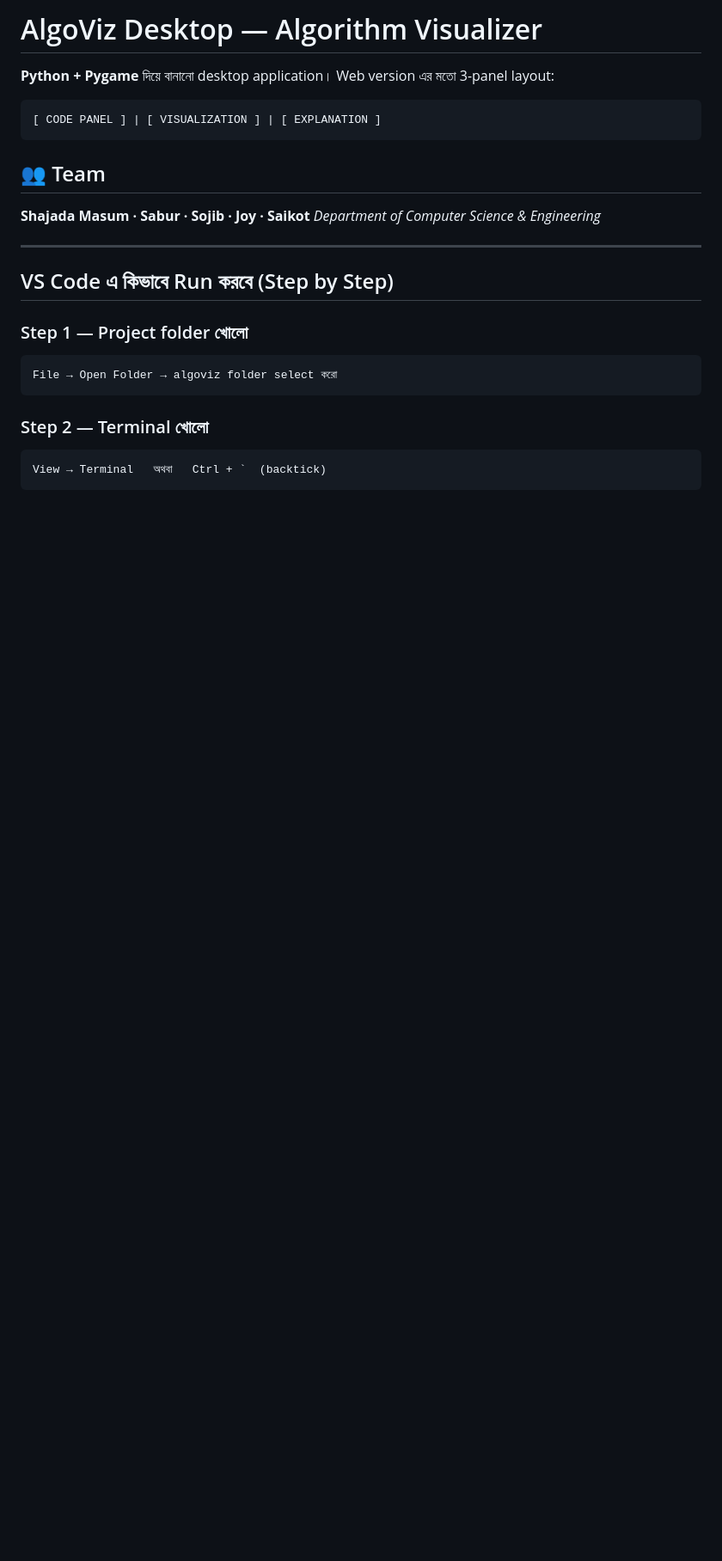
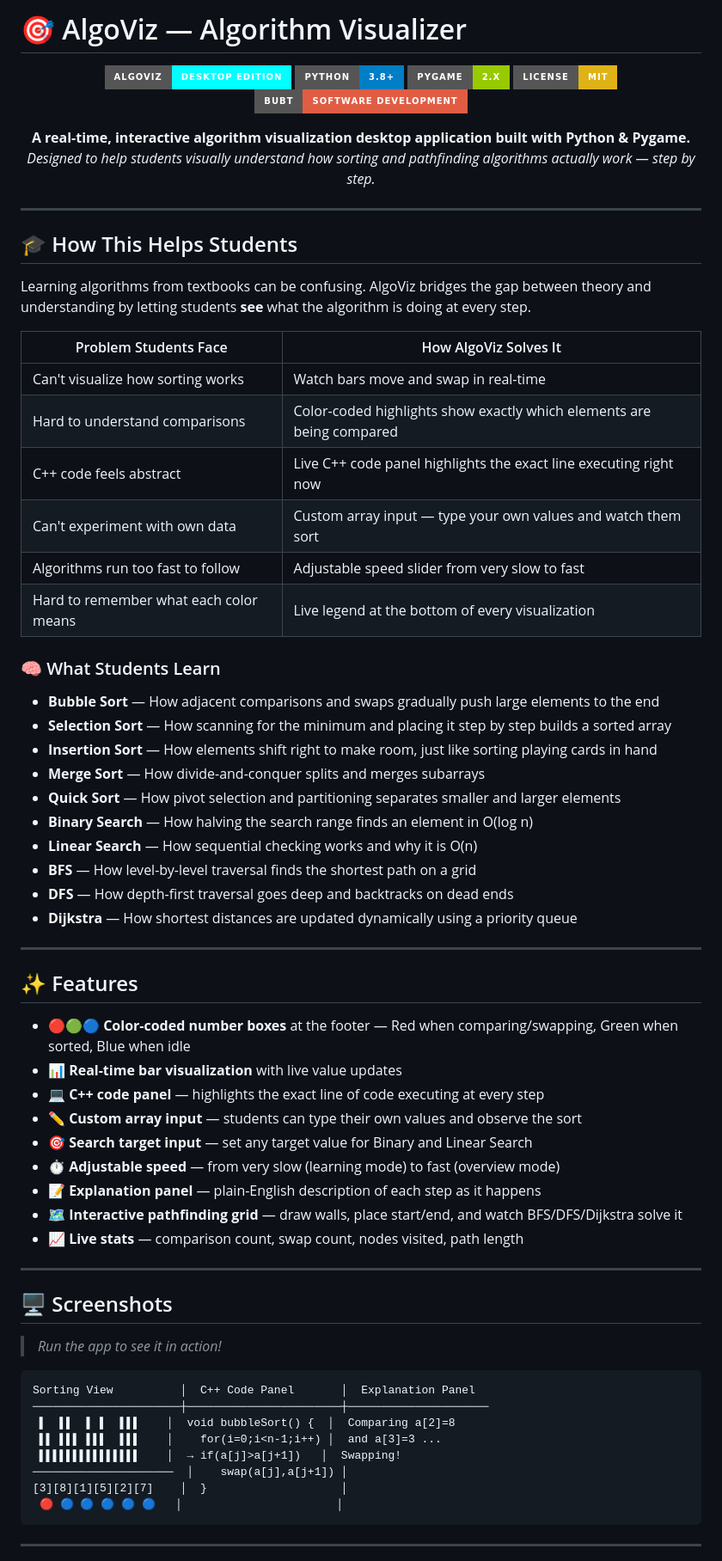
Before and after one commit to shajada13/algo-visualizer, a Markdown page: README.md, the part around one of its changes. Shown at 86% size. Drawn GitHub-style; badges without logos; blank space fills up the shorter version.

````diff
--- a/README.md
+++ b/README.md
@@ -1,26 +1,76 @@
-# AlgoViz Desktop — Algorithm Visualizer
+# 🎯 AlgoViz — Algorithm Visualizer
 
-**Python + Pygame** দিয়ে বানানো desktop application।
-Web version এর মতো 3-panel layout:
-```
-[ CODE PANEL ] | [ VISUALIZATION ] | [ EXPLANATION ]
-```
+<div align="center">
 
-## 👥 Team
-**Shajada Masum · Sabur · Sojib · Joy · Saikot**
-*Department of Computer Science & Engineering*
+![AlgoViz Banner](https://img.shields.io/badge/AlgoViz-Desktop%20Edition-cyan?style=for-the-badge&logo=python&logoColor=white)
+![Python](https://img.shields.io/badge/Python-3.8+-blue?style=for-the-badge&logo=python)
+![Pygame](https://img.shields.io/badge/Pygame-2.x-green?style=for-the-badge)
+![License](https://img.shields.io/badge/License-MIT-yellow?style=for-the-badge)
+![BUBT](https://img.shields.io/badge/BUBT-Software%20Development-red?style=for-the-badge)
+
+**A real-time, interactive algorithm visualization desktop application built with Python & Pygame.**
+*Designed to help students visually understand how sorting and pathfinding algorithms actually work — step by step.*
+
+</div>
 
 ---
 
-## VS Code এ কিভাবে Run করবে (Step by Step)
+## 🎓 How This Helps Students
 
-### Step 1 — Project folder খোলো
+Learning algorithms from textbooks can be confusing. AlgoViz bridges the gap between theory and understanding by letting students **see** what the algorithm is doing at every step.
+
+| Problem Students Face | How AlgoViz Solves It |
+|---|---|
+| Can't visualize how sorting works | Watch bars move and swap in real-time |
+| Hard to understand comparisons | Color-coded highlights show exactly which elements are being compared |
+| C++ code feels abstract | Live C++ code panel highlights the exact line executing right now |
+| Can't experiment with own data | Custom array input — type your own values and watch them sort |
+| Algorithms run too fast to follow | Adjustable speed slider from very slow to fast |
+| Hard to remember what each color means | Live legend at the bottom of every visualization |
+
+### 🧠 What Students Learn
+
+- **Bubble Sort** — How adjacent comparisons and swaps gradually push large elements to the end
+- **Selection Sort** — How scanning for the minimum and placing it step by step builds a sorted array
+- **Insertion Sort** — How elements shift right to make room, just like sorting playing cards in hand
+- **Merge Sort** — How divide-and-conquer splits and merges subarrays
+- **Quick Sort** — How pivot selection and partitioning separates smaller and larger elements
+- **Binary Search** — How halving the search range finds an element in O(log n)
+- **Linear Search** — How sequential checking works and why it is O(n)
+- **BFS** — How level-by-level traversal finds the shortest path on a grid
+- **DFS** — How depth-first traversal goes deep and backtracks on dead ends
+- **Dijkstra** — How shortest distances are updated dynamically using a priority queue
+
+---
+
+## ✨ Features
+
+- 🔴🟢🔵 **Color-coded number boxes** at the footer — Red when comparing/swapping, Green when sorted, Blue when idle
+- 📊 **Real-time bar visualization** with live value updates
+- 💻 **C++ code panel** — highlights the exact line of code executing at every step
+- ✏️ **Custom array input** — students can type their own values and observe the sort
+- 🎯 **Search target input** — set any target value for Binary and Linear Search
+- ⏱️ **Adjustable speed** — from very slow (learning mode) to fast (overview mode)
+- 📝 **Explanation panel** — plain-English description of each step as it happens
+- 🗺️ **Interactive pathfinding grid** — draw walls, place start/end, and watch BFS/DFS/Dijkstra solve it
+- 📈 **Live stats** — comparison count, swap count, nodes visited, path length
+
+---
+
+## 🖥️ Screenshots
+
+> *Run the app to see it in action!*
+
 ```
-File → Open Folder → algoviz folder select করো
+Sorting View          │  C++ Code Panel       │  Explanation Panel
+──────────────────────┼───────────────────────┼─────────────────────
+ ▌  ▌▌  ▌ ▌  ▌▌▌    │  void bubbleSort() {  │  Comparing a[2]=8
+ ▌▌ ▌▌▌ ▌▌▌  ▌▌▌    │    for(i=0;i<n-1;i++) │  and a[3]=3 ...
+ ▌▌▌▌▌▌▌▌▌▌▌▌▌▌▌    │  → if(a[j]>a[j+1])   │  Swapping!
+─────────────────────  │    swap(a[j],a[j+1]) │
+[3][8][1][5][2][7]    │  }                    │
+ 🔴 🔵 🔵 🔵 🔵 🔵   │                       │
 ```
 
-### Step 2 — Terminal খোলো
-```
-View → Terminal   অথবা   Ctrl + `  (backtick)
-```
+---
 
````
Also changed, not shown: other parts of README.md (+144 -73 lines).
